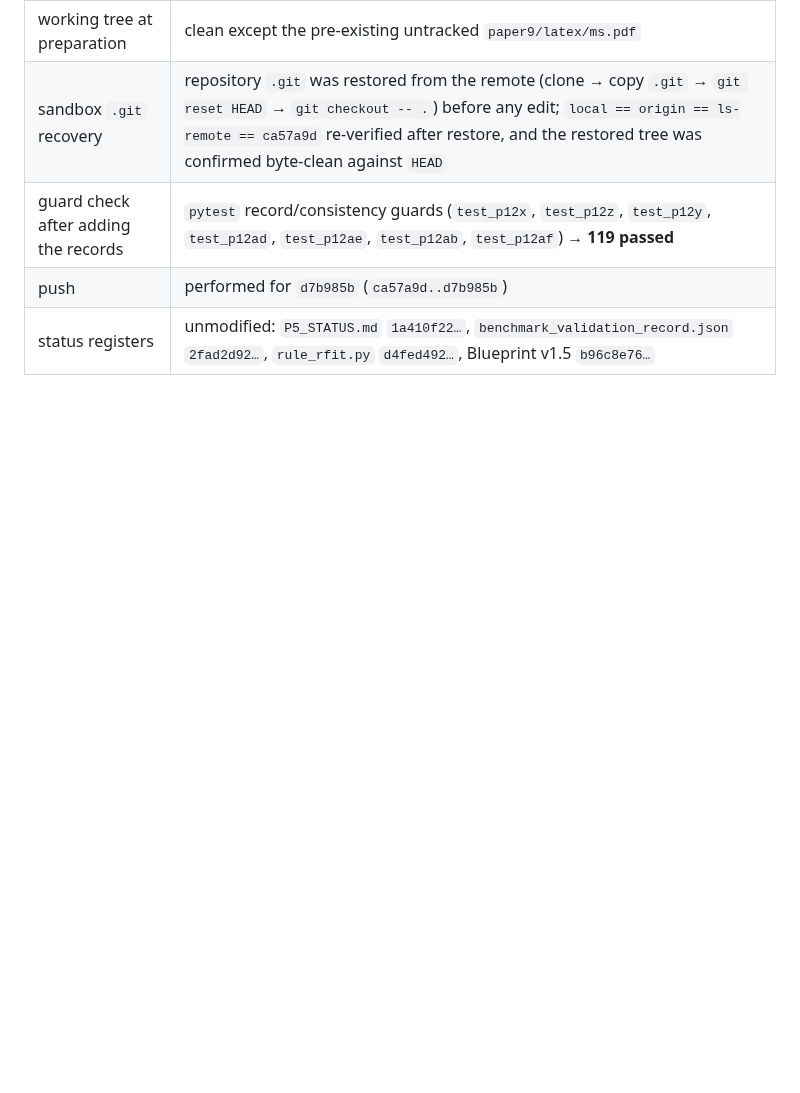
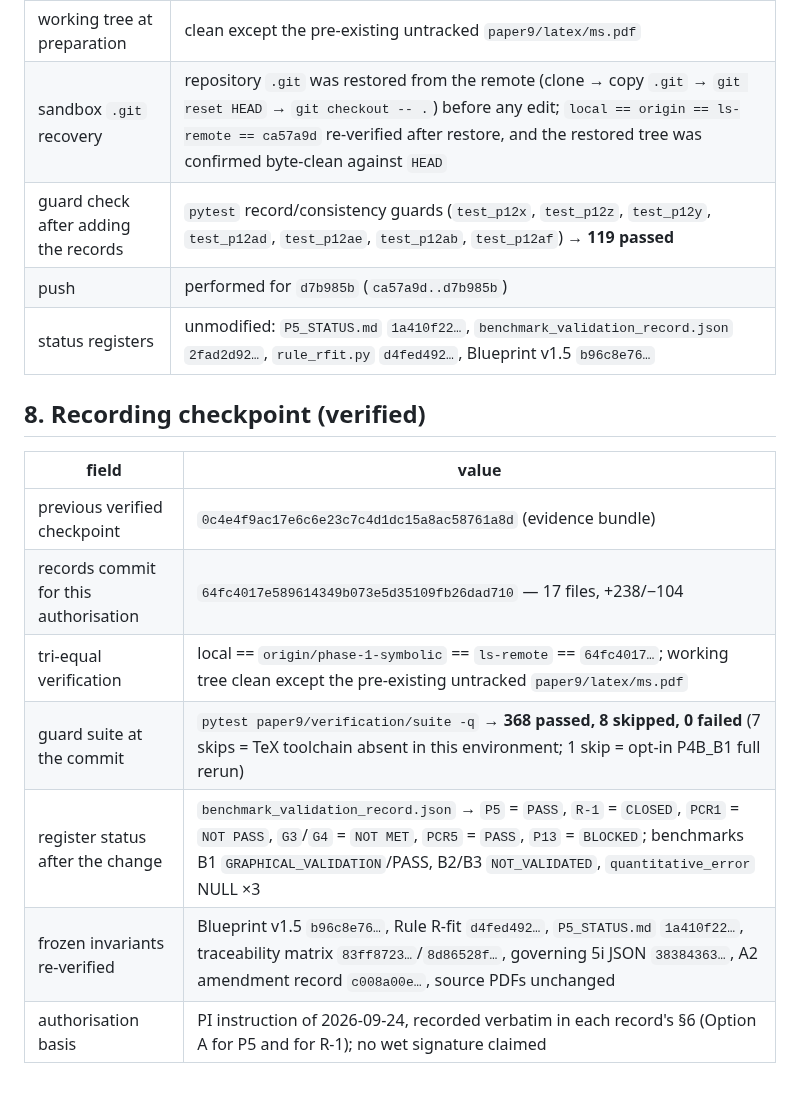
Before and after one commit to vipin-oss/BFS-FEM-MATLAB, a Markdown page: paper9/audit/PI_DECISION_PACKAGE_P5_R1.md, the part around the change. GitHub-like rendering; blank space fills up the shorter version.

Commit message:
PI decision package: recording checkpoint for the applied P5/R-1 authorisations

```diff
--- a/paper9/audit/PI_DECISION_PACKAGE_P5_R1.md
+++ b/paper9/audit/PI_DECISION_PACKAGE_P5_R1.md
@@ -88,3 +88,15 @@ proposed and none was created. The standing prohibitions are unchanged: submissi
 | guard check after adding the records | `pytest` record/consistency guards (`test_p12x`, `test_p12z`, `test_p12y`, `test_p12ad`, `test_p12ae`, `test_p12ab`, `test_p12af`) → **119 passed** |
 | push | performed for `d7b985b` (`ca57a9d..d7b985b`) |
 | status registers | unmodified: `P5_STATUS.md` `1a410f22…`, `benchmark_validation_record.json` `2fad2d92…`, `rule_rfit.py` `d4fed492…`, Blueprint v1.5 `b96c8e76…` |
+
+## 8. Recording checkpoint (verified)
+
+| field | value |
+|---|---|
+| previous verified checkpoint | `0c4e4f9ac17e6c6e23c7c4d1dc15a8ac58761a8d` (evidence bundle) |
+| records commit for this authorisation | `64fc4017e589614349b073e5d35109fb26dad710` — 17 files, +238/−104 |
+| tri-equal verification | local == `origin/phase-1-symbolic` == `ls-remote` == `64fc4017…`; working tree clean except the pre-existing untracked `paper9/latex/ms.pdf` |
+| guard suite at the commit | `pytest paper9/verification/suite -q` → **368 passed, 8 skipped, 0 failed** (7 skips = TeX toolchain absent in this environment; 1 skip = opt-in P4B_B1 full rerun) |
+| register status after the change | `benchmark_validation_record.json` → `P5` = `PASS`, `R-1` = `CLOSED`, `PCR1` = `NOT PASS`, `G3`/`G4` = `NOT MET`, `PCR5` = `PASS`, `P13` = `BLOCKED`; benchmarks B1 `GRAPHICAL_VALIDATION`/PASS, B2/B3 `NOT_VALIDATED`, `quantitative_error` NULL ×3 |
+| frozen invariants re-verified | Blueprint v1.5 `b96c8e76…`, Rule R-fit `d4fed492…`, `P5_STATUS.md` `1a410f22…`, traceability matrix `83ff8723…`/`8d86528f…`, governing 5i JSON `38384363…`, A2 amendment record `c008a00e…`, source PDFs unchanged |
+| authorisation basis | PI instruction of 2026-09-24, recorded verbatim in each record's §6 (Option A for P5 and for R-1); no wet signature claimed |
```
